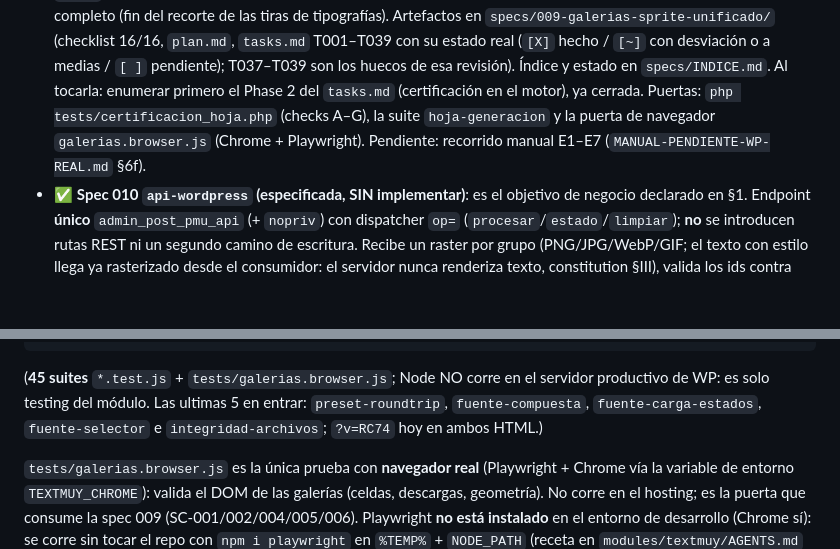
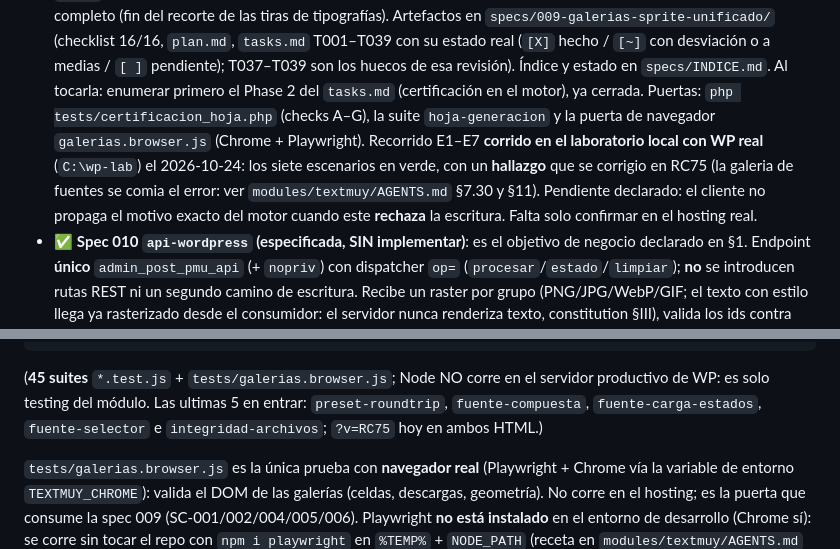
Before and after one commit to muyunicos/PersonalizadorPDF, a Markdown page: AGENTS.md, 2 parts joined by grey strips. Rendered like a GitHub page; blank space fills up the shorter version.

```diff
--- a/AGENTS.md
+++ b/AGENTS.md
@@ -601,7 +601,7 @@ Todo archivo dinámico o de usuario **VIVE EN UPLOADS**, no en el directorio del
   ratio simplificado y alto completo (fin del recorte de las tiras de tipografías).
   Artefactos en `specs/009-galerias-sprite-unificado/` (checklist 16/16, `plan.md`, `tasks.md`
   T001–T039 con su estado real (`[X]` hecho / `[~]` con desviación o a medias / `[ ]` pendiente); T037–T039 son los huecos de esa revisión). Índice y estado en `specs/INDICE.md`. Al tocarla: enumerar
-  primero el Phase 2 del `tasks.md` (certificación en el motor), ya cerrada. Puertas: `php tests/certificacion_hoja.php` (checks A–G), la suite `hoja-generacion` y la puerta de navegador `galerias.browser.js` (Chrome + Playwright). Pendiente: recorrido manual E1–E7 (`MANUAL-PENDIENTE-WP-REAL.md` §6f).
+  primero el Phase 2 del `tasks.md` (certificación en el motor), ya cerrada. Puertas: `php tests/certificacion_hoja.php` (checks A–G), la suite `hoja-generacion` y la puerta de navegador `galerias.browser.js` (Chrome + Playwright). Recorrido E1–E7 **corrido en el laboratorio local con WP real** (`C:\wp-lab`) el 2026-10-24: los siete escenarios en verde, con un **hallazgo** que se corrigio en RC75 (la galeria de fuentes se comia el error: ver `modules/textmuy/AGENTS.md` §7.30 y §11). Pendiente declarado: el cliente no propaga el motivo exacto del motor cuando este **rechaza** la escritura. Falta solo confirmar en el hosting real.
 - ✅ **Spec 010 `api-wordpress` (especificada, SIN implementar)**: es el objetivo de negocio
   declarado en §1. Endpoint **único** `admin_post_pmu_api` (+ `nopriv`) con dispatcher `op=`
   (`procesar`/`estado`/`limpiar`); **no** se introducen rutas REST ni un segundo camino de
@@ -925,7 +925,7 @@ Set-Location ..\..
 (**45 suites** `*.test.js` + `tests/galerias.browser.js`; Node NO corre en el servidor productivo
 de WP: es solo testing del módulo. Las ultimas 5 en entrar: `preset-roundtrip`,
 `fuente-compuesta`, `fuente-carga-estados`, `fuente-selector` e `integridad-archivos`;
-`?v=RC74` hoy en ambos HTML.)
+`?v=RC75` hoy en ambos HTML.)
 
 `tests/galerias.browser.js` es la única prueba con **navegador real** (Playwright + Chrome vía
 la variable de entorno `TEXTMUY_CHROME`): valida el DOM de las galerías (celdas, descargas,
```
Also changed, not shown: specs/009-galerias-sprite-unificado/tasks.md (+3 -0 lines).
